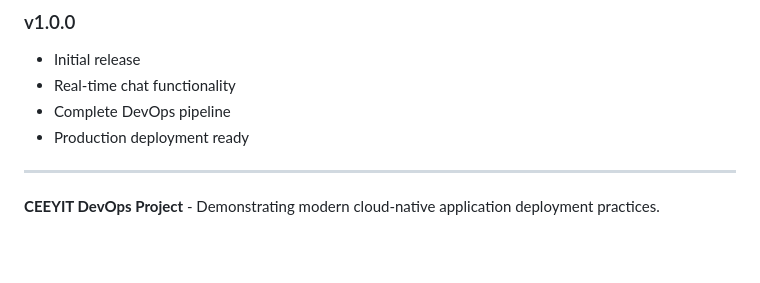
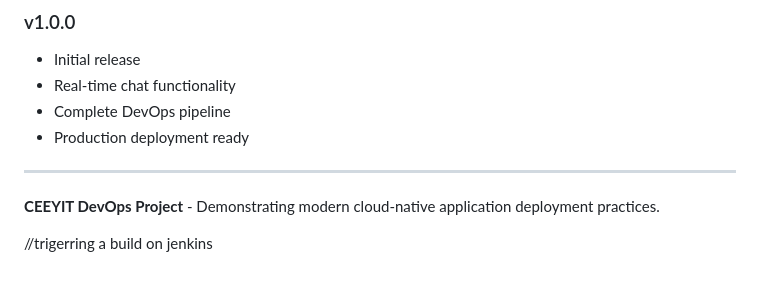
Before and after one commit to Anu-Opp/P2-Node.js-Real-Time-Chat-App, a Markdown page: README.md, the part around the change. Drawn GitHub-style; blank space fills up the shorter version.

```diff
--- a/README.md
+++ b/README.md
@@ -242,3 +242,6 @@ For support and questions:
 ---
 
 **CEEYIT DevOps Project** - Demonstrating modern cloud-native application deployment practices.
+
+
+//trigerring a build on jenkins
```
